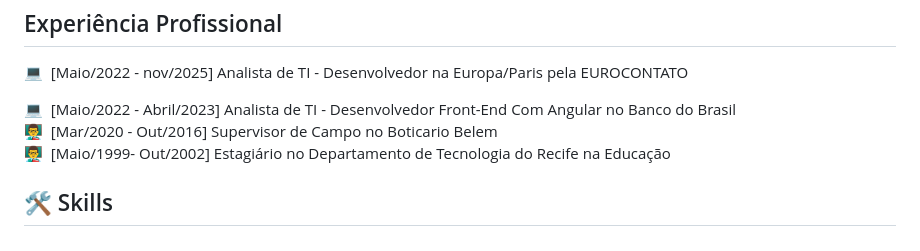
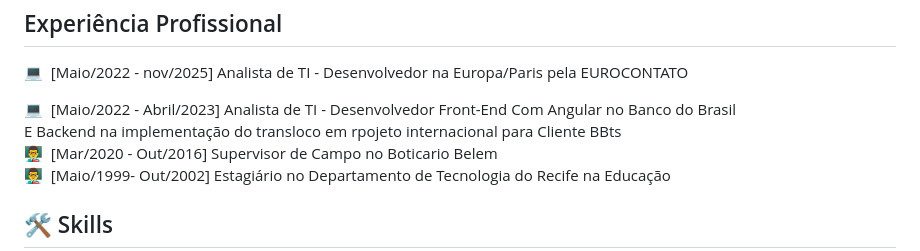
Before and after one commit to Cavalcantiexpresso/Cavalcantiexpresso, a Markdown page: README.md, the part around the change. Rendered like a GitHub page.

Commit message:
Enhance job experience description in README
Updated job experience details for clarity and added information about backend implementation.

```diff
--- a/README.md
+++ b/README.md
@@ -27,7 +27,7 @@
     Experiência Profissional
   </h2>
   <p dir="auto">💻 &nbsp;[Maio/2022 - nov/2025] Analista de TI - Desenvolvedor na Europa/Paris pela EUROCONTATO<br>
-  <p dir="auto">💻 &nbsp;[Maio/2022 - Abril/2023] Analista de TI - Desenvolvedor Front-End Com Angular no Banco do Brasil<br>
+  <p dir="auto">💻 &nbsp;[Maio/2022 - Abril/2023] Analista de TI - Desenvolvedor Front-End Com Angular no Banco do Brasil <br> E Backend na implementação do transloco em rpojeto internacional para Cliente BBts<br>
 👨‍🏫 &nbsp;[Mar/2020 - Out/2016] Supervisor de Campo no Boticario Belem <br>
 👨‍🏫 &nbsp;[Maio/1999- Out/2002] Estagiário no Departamento de Tecnologia do Recife na Educação</p>
 
```
